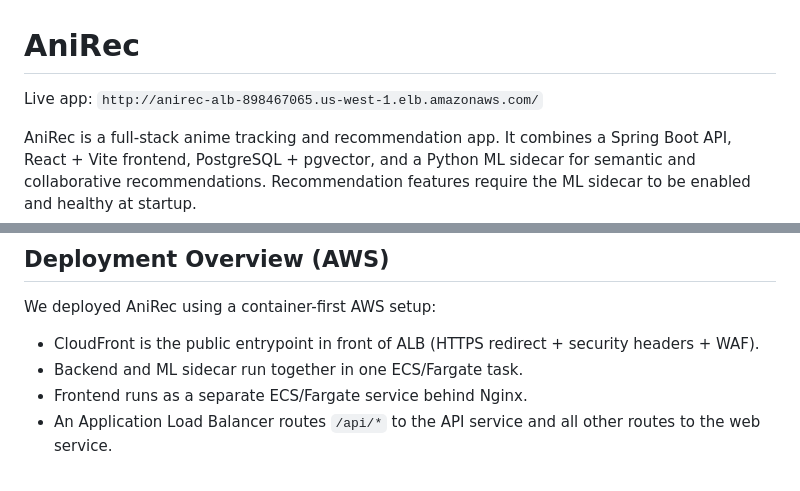
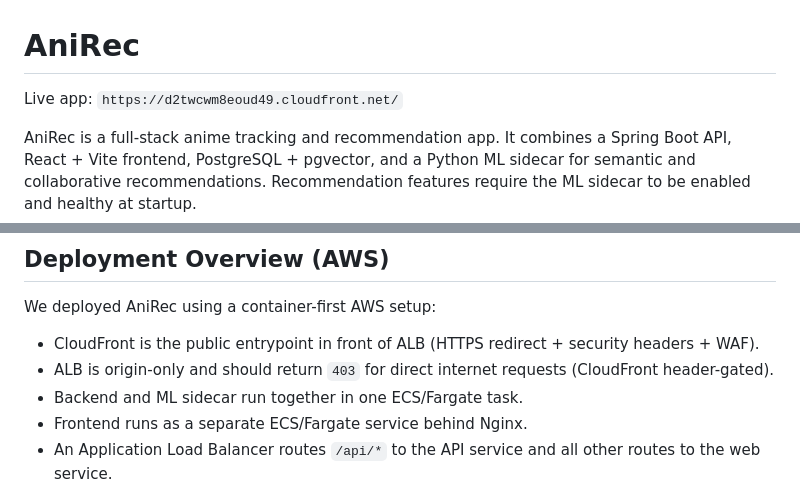
Before and after one commit to imdehydrated/anime-tracker, a Markdown page: README.md, 2 parts joined by grey strips. Drawn GitHub-style.

Commit message:
added cloudfront for https support for the live app

```diff
--- a/README.md
+++ b/README.md
@@ -1,6 +1,6 @@
 # AniRec
 
-Live app: `http://anirec-alb-898467065.us-west-1.elb.amazonaws.com/`
+Live app: `https://d2twcwm8eoud49.cloudfront.net/`
 
 AniRec is a full-stack anime tracking and recommendation app.
 It combines a Spring Boot API, React + Vite frontend, PostgreSQL + pgvector, and a Python ML sidecar for semantic and collaborative recommendations.
@@ -185,6 +185,7 @@ animetracker/
 We deployed AniRec using a container-first AWS setup:
 
 - CloudFront is the public entrypoint in front of ALB (HTTPS redirect + security headers + WAF).
+- ALB is origin-only and should return `403` for direct internet requests (CloudFront header-gated).
 - Backend and ML sidecar run together in one ECS/Fargate task.
 - Frontend runs as a separate ECS/Fargate service behind Nginx.
 - An Application Load Balancer routes `/api/*` to the API service and all other routes to the web service.
```
Also changed, not shown: ARCHITECTURE.md (+1 -0 lines).
